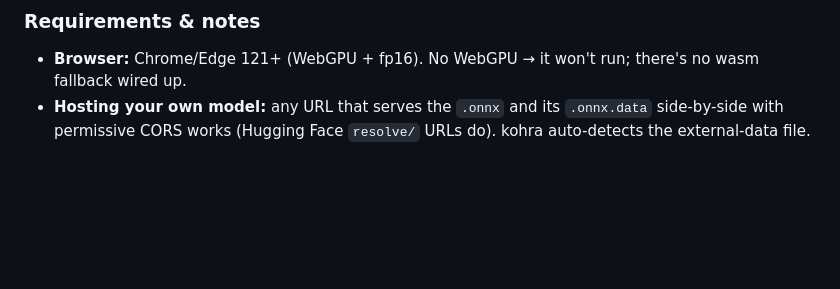
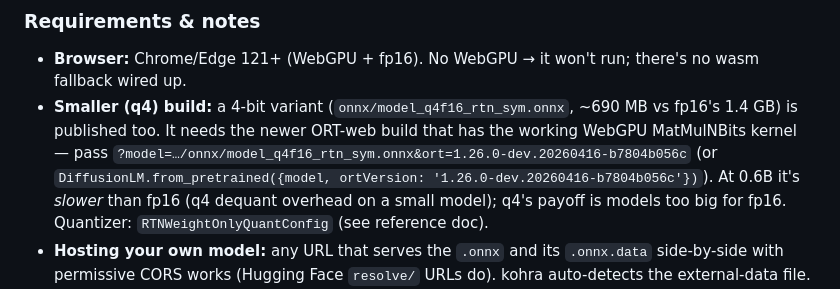
Before and after one commit to NakliTechie/kohra, a Markdown page: README.md, the part around the change. Rendered like a GitHub page; blank space fills up the shorter version.

Commit message:
Publish q4-0.6B + document the demo option
Uploaded the RTN q4f16 build (~690MB) to onnx/model_q4f16_rtn_sym.onnx in the HF model
repo, and documented it in the README: pass ?model=…q4f16_rtn_sym.onnx&ort=1.26.0-dev
.20260416-b7804b056c (the build with the working WebGPU MatMulNBits kernel). Smaller
download than fp16; slower at 0.6B (dequant overhead) — q4's payoff is bigger models.

Co-Authored-By: Claude Opus 4.8 (1M context) <noreply@anthropic.com>

```diff
--- a/README.md
+++ b/README.md
@@ -96,6 +96,7 @@ reference harness built entirely on this API (it's the live demo).
 ### Requirements & notes
 
 - **Browser:** Chrome/Edge 121+ (WebGPU + fp16). No WebGPU → it won't run; there's no wasm fallback wired up.
+- **Smaller (q4) build:** a 4-bit variant (`onnx/model_q4f16_rtn_sym.onnx`, ~690 MB vs fp16's 1.4 GB) is published too. It needs the newer ORT-web build that has the working WebGPU MatMulNBits kernel — pass `?model=…/onnx/model_q4f16_rtn_sym.onnx&ort=1.26.0-dev.20260416-b7804b056c` (or `DiffusionLM.from_pretrained({model, ortVersion: '1.26.0-dev.20260416-b7804b056c'})`). At 0.6B it's *slower* than fp16 (q4 dequant overhead on a small model); q4's payoff is models too big for fp16. Quantizer: `RTNWeightOnlyQuantConfig` (see reference doc).
 - **Hosting your own model:** any URL that serves the `.onnx` and its `.onnx.data` side-by-side with
   permissive CORS works (Hugging Face `resolve/` URLs do). kohra auto-detects the external-data file.
 - **Perf:** fused-fp16 Qwen3-0.6B-MDLM runs at **~9.8 tok/s** on an M-series Mac (128 denoise
```
